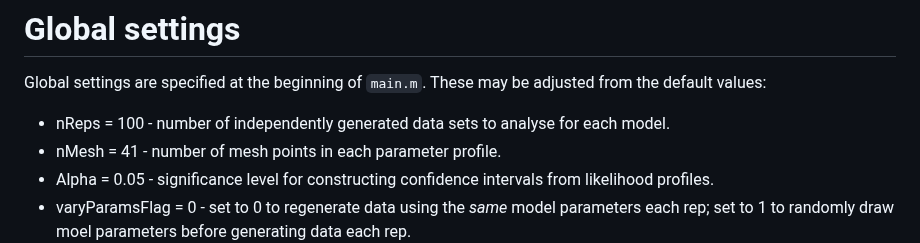
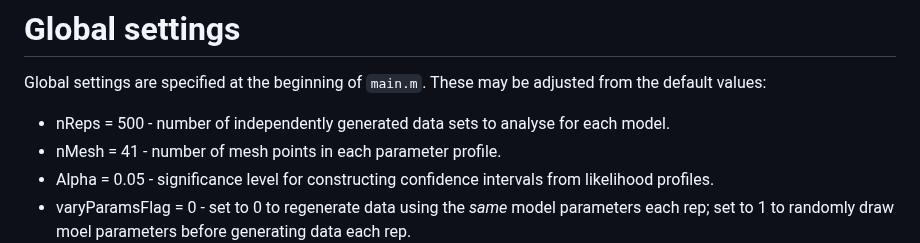
Before and after one commit to michaelplanknz/structured-inference, a Markdown page: README.md, the part around the change. Drawn GitHub-style.

```diff
--- a/README.md
+++ b/README.md
@@ -24,7 +24,7 @@ The sections below describe how to customise the code to use different settings
 # Global settings
 
 Global settings are specified at the beginning of `main.m`. These may be adjusted from the default values:
-- nReps = 100 - number of independently generated data sets to analyse for each model.
+- nReps = 500 - number of independently generated data sets to analyse for each model.
 - nMesh = 41 - number of mesh points in each parameter profile.
 - Alpha = 0.05 - significance level for constructing confidence intervals from likelihood profiles.
 - varyParamsFlag = 0 - set to 0 to regenerate data using the *same* model parameters each rep; set to 1 to randomly draw moel parameters before generating data each rep.
```
